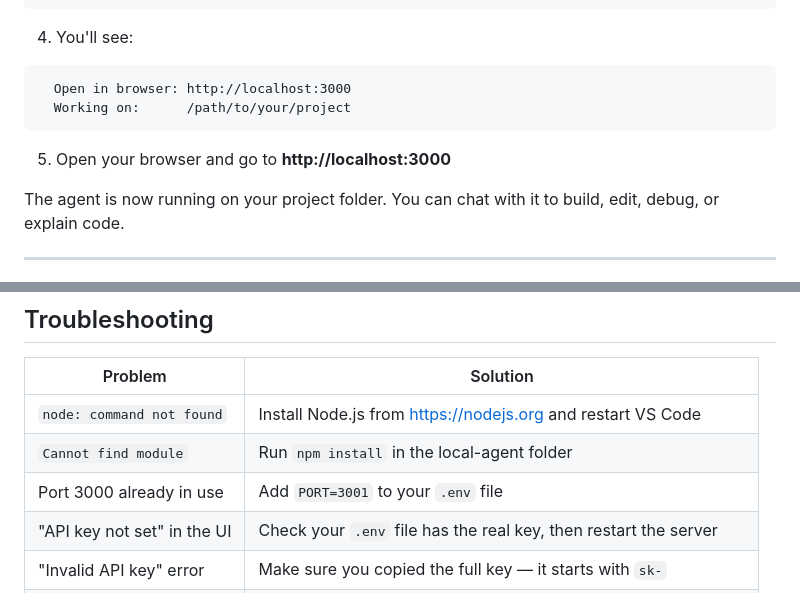
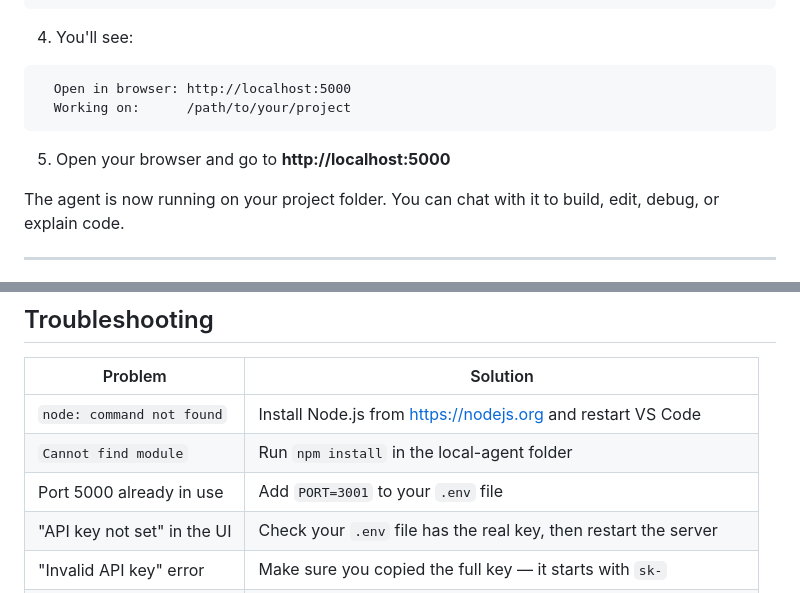
Before and after one commit to giancarlosho-source/agentic-replit, a Markdown page: VSCODE_SETUP.md, 2 parts joined by grey strips. Rendered like a GitHub page.

Commit message:
Update setup guide to use the correct default port
Update VSCODE_SETUP.md to reflect the change of the default server port from 3000 to 5000.

Replit-Commit-Author: Agent
Replit-Commit-Session-Id: f5a1ad3a-db98-4eb2-9e88-25718a60cdb4
Replit-Commit-Checkpoint-Type: full_checkpoint
Replit-Commit-Event-Id: d982c9d8-edfe-4888-922f-b6ebd58f9560
Replit-Commit-Screenshot-Url: https://storage.googleapis.com/screenshot-production-us-central1/8aa4bcf5-c0f5-42c9-beda-e97201b98e4c/f5a1ad3a-db98-4eb2-9e88-25718a60cdb4/Qwhahv5
Replit-Helium-Checkpoint-Created: true

````diff
--- a/VSCODE_SETUP.md
+++ b/VSCODE_SETUP.md
@@ -106,11 +106,11 @@ node ~/tools/local-agent/server.js
 
 4. You'll see:
 ```
-  Open in browser: http://localhost:3000
+  Open in browser: http://localhost:5000
   Working on:      /path/to/your/project
 ```
 
-5. Open your browser and go to **http://localhost:3000**
+5. Open your browser and go to **http://localhost:5000**
 
 The agent is now running on your project folder. You can chat with it to build, edit, debug, or explain code.
 
@@ -198,7 +198,7 @@ Press `Ctrl+C` in the VS Code terminal where the agent is running.
 |---------|----------|
 | `node: command not found` | Install Node.js from https://nodejs.org and restart VS Code |
 | `Cannot find module` | Run `npm install` in the local-agent folder |
-| Port 3000 already in use | Add `PORT=3001` to your `.env` file |
+| Port 5000 already in use | Add `PORT=3001` to your `.env` file |
 | "API key not set" in the UI | Check your `.env` file has the real key, then restart the server |
 | "Invalid API key" error | Make sure you copied the full key — it starts with `sk-` |
 | Page won't load | Make sure the server is still running in the terminal (not stopped) |
````
